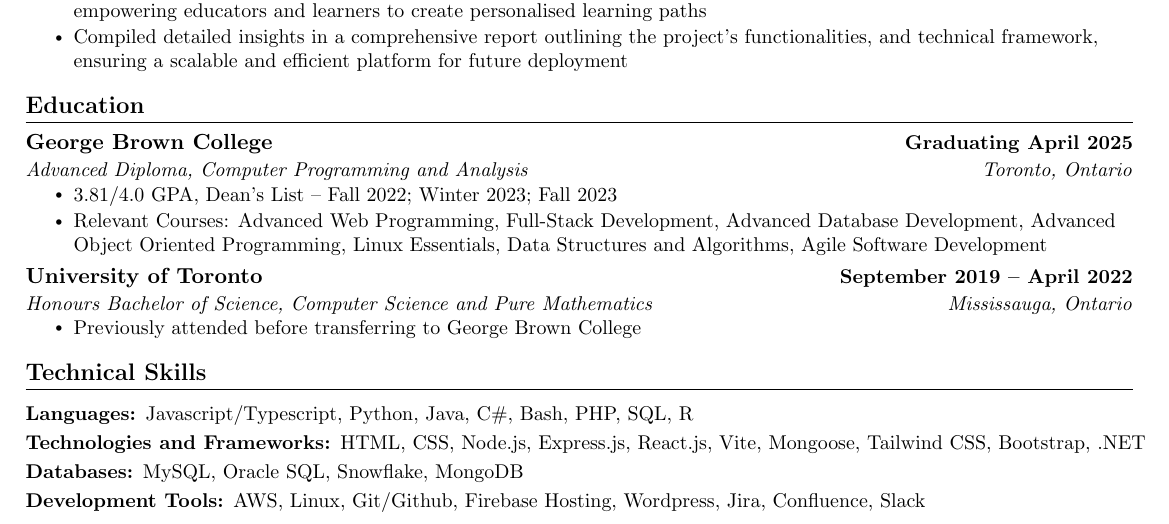
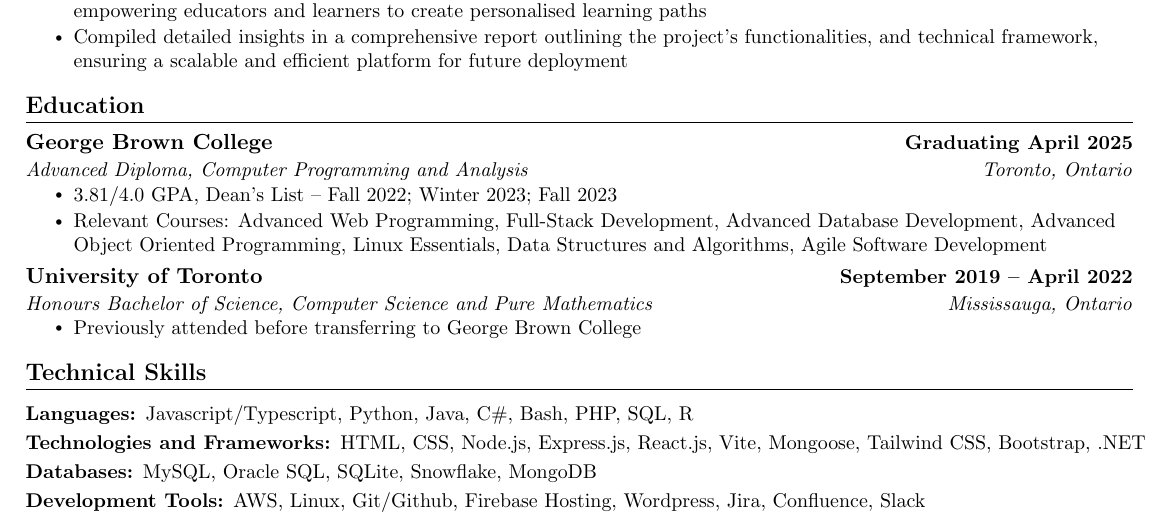
Before and after one commit to tyleroneil72/professional-documents, a LaTeX CV (Tyler-Oneil-Resume-Public.tex): part of the page, cut so that both start at the same text. Compiled offline with pdfLaTeX.

Commit message:
Add SQLite

```diff
--- a/Tyler-Oneil-Resume-Public.tex
+++ b/Tyler-Oneil-Resume-Public.tex
@@ -200,7 +200,7 @@ Development, Advanced Object Oriented Programming, Linux Essentials, Data Struct
       \resumeSubItem{Technologies and Frameworks:}
       {HTML, CSS, Node.js, Express.js, React.js, Vite, Mongoose, Tailwind CSS, Bootstrap, .NET}
     \resumeSubItem{Databases:}
-      {MySQL, Oracle SQL, Snowflake, MongoDB}
+      {MySQL, Oracle SQL, SQLite, Snowflake, MongoDB}
     \resumeSubItem{Development Tools:}
       {AWS, Linux, Git/Github, Firebase Hosting, Wordpress, Jira, Confluence, Slack}
   \resumeSubHeadingListEnd
```
Also changed, not shown: Tyler-Oneil-Resume-Public.pdf.
